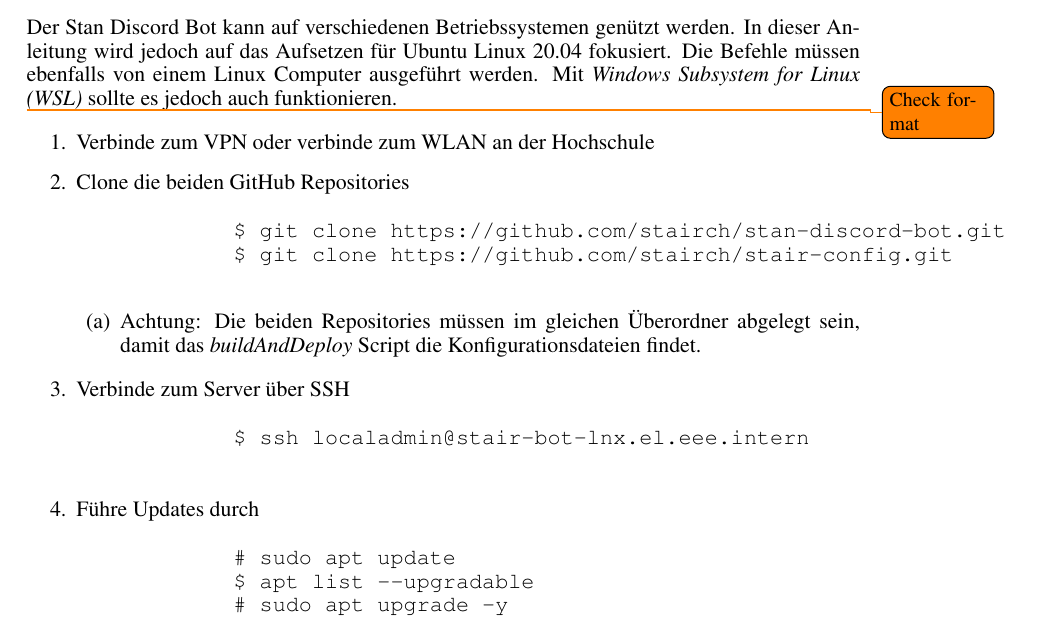
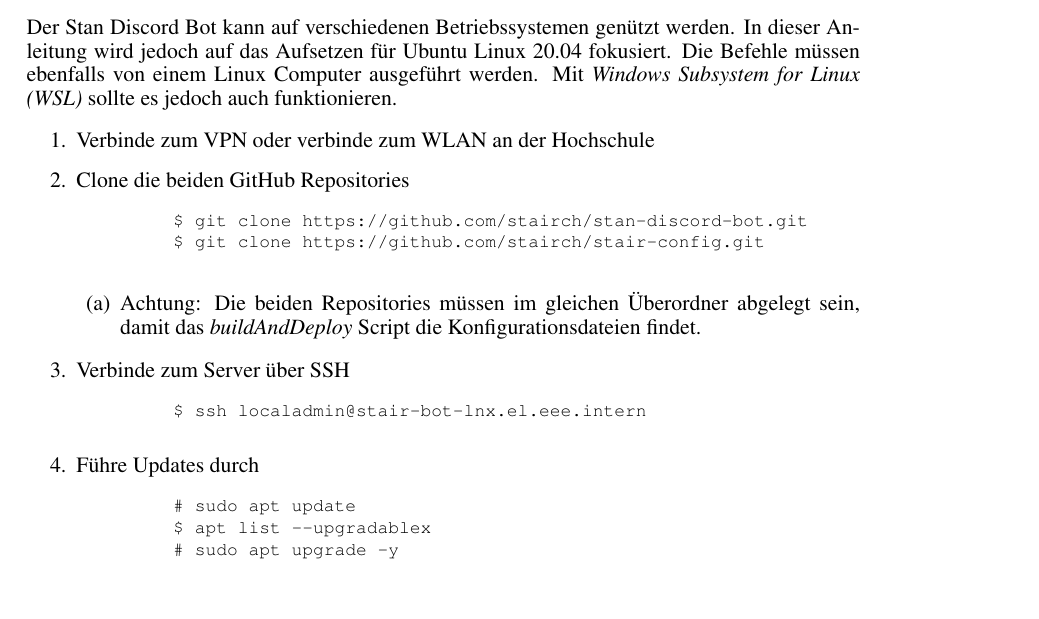
Before and after one commit to stairch/stan-discord-bot, a LaTeX document (wipro/doc/wipro-main-doc/wipro-main-doc.tex): part of page 104 of 115, cut so that both start at the same text, the shorter picture padded with empty space. Compiled offline with pdfLaTeX.

Commit message:
Fix format in tutorial.

```diff
--- a/wipro/doc/wipro-main-doc/wipro-main-doc.tex
+++ b/wipro/doc/wipro-main-doc/wipro-main-doc.tex
@@ -3012,26 +3012,25 @@
 Die Befehle müssen ebenfalls von einem Linux Computer ausgeführt werden.
 Mit \textit{Windows Subsystem for Linux (WSL)} sollte es jedoch auch funktionieren.
 
-\todo{Check format}
 \begin{enumerate}
     \item Verbinde zum VPN oder verbinde zum WLAN an der Hochschule
     \item Clone die beiden GitHub Repositories
-        \begin{verbatim}
+        \begin{lstlisting}
             $ git clone https://github.com/stairch/stan-discord-bot.git
             $ git clone https://github.com/stairch/stair-config.git
-        \end{verbatim}
+        \end{lstlisting}
         \begin{enumerate}
             \item Achtung: Die beiden Repositories müssen im gleichen Überordner abgelegt sein, damit das \textit{buildAndDeploy} Script die Konfigurationsdateien findet.
         \end{enumerate}
     \item Verbinde zum Server über SSH
-        \begin{verbatim}
+        \begin{lstlisting}
             $ ssh localadmin@stair-bot-lnx.el.eee.intern
-        \end{verbatim}
+        \end{lstlisting}
     \item Führe Updates durch
-        \begin{verbatim}
+        \begin{lstlisting}
             # sudo apt update
-            $ apt list --upgradable
+            $ apt list --upgradablex
             # sudo apt upgrade -y
             # sudo apt autoremove
-        \end{verbatim}
+        \end{lstlisting}
     \item Installiere .NET 6
```
Also changed, not shown: wipro/doc/wipro-main-doc/wipro-main-doc.tex (26 more changed lines).
